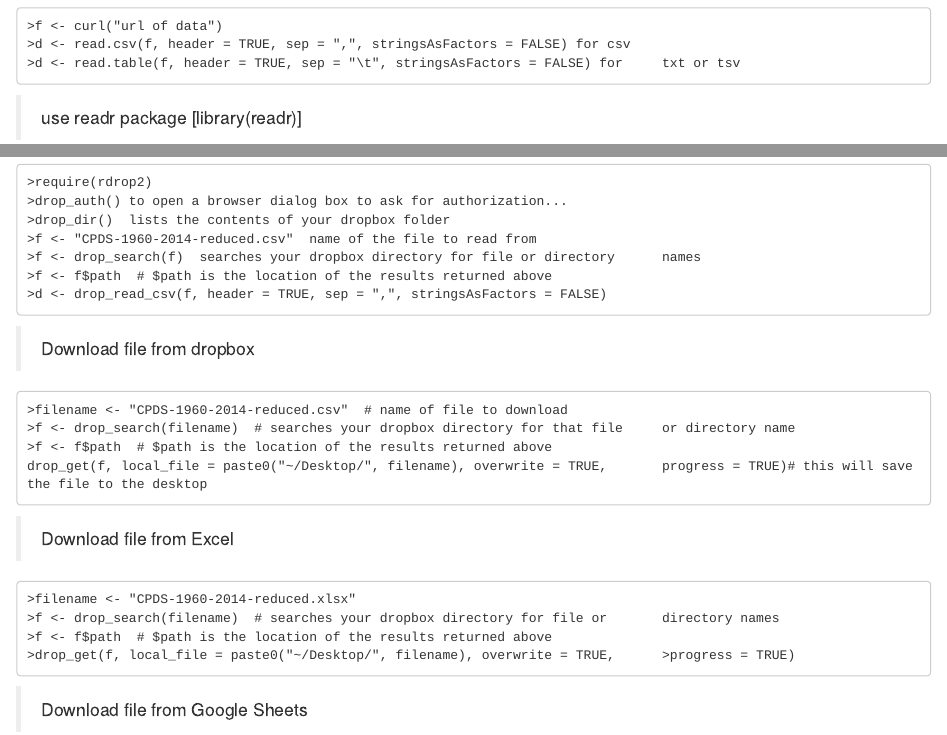
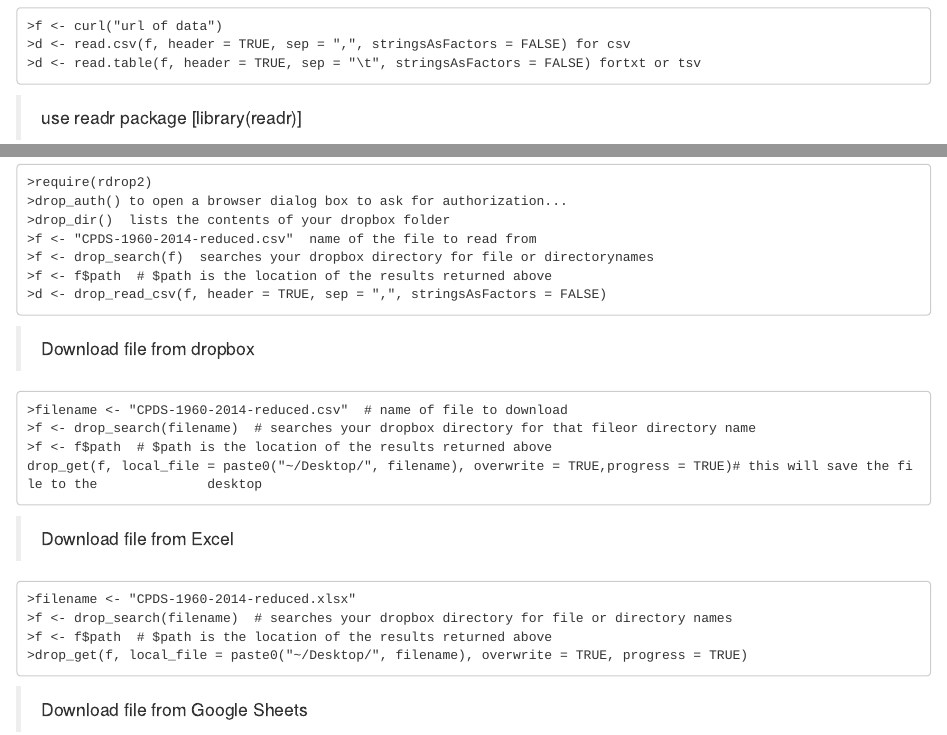
Before and after one commit to ZachCoto/Ants, an R Markdown document (Module 5 - Overview of Data Import into R.Rmd): the page in a window 1100 px wide, from 650 px down, and a second part further down, joined at a grey line. Rendered offline with R 4.5, knitr and Pandoc, with nearby package versions.

Commit message:
Update Module 5 - Overview of Data Import into R.Rmd

```diff
--- a/Module 5 - Overview of Data Import into R.Rmd
+++ b/Module 5 - Overview of Data Import into R.Rmd
@@ -28,7 +28,7 @@
   >use curl package [library(curl)]
     >f <- curl("url of data")
     >d <- read.csv(f, header = TRUE, sep = ",", stringsAsFactors = FALSE) for csv
-    >d <- read.table(f, header = TRUE, sep = "\t", stringsAsFactors = FALSE) for     txt or tsv
+    >d <- read.table(f, header = TRUE, sep = "\t", stringsAsFactors = FALSE) fortxt or tsv
   >use readr package [library(readr)]
     >f <"url of data"
     >d <- read_csv(f, col_names = TRUE) for csv
@@ -38,21 +38,21 @@
     >drop_auth() to open a browser dialog box to ask for authorization...
     >drop_dir()  lists the contents of your dropbox folder
     >f <- "CPDS-1960-2014-reduced.csv"  name of the file to read from
-    >f <- drop_search(f)  searches your dropbox directory for file or directory      names
+    >f <- drop_search(f)  searches your dropbox directory for file or directorynames
     >f <- f$path  # $path is the location of the results returned above
     >d <- drop_read_csv(f, header = TRUE, sep = ",", stringsAsFactors = FALSE)
   >Download file from dropbox
     >filename <- "CPDS-1960-2014-reduced.csv"  # name of file to download
-    >f <- drop_search(filename)  # searches your dropbox directory for that file     or directory name
+    >f <- drop_search(filename)  # searches your dropbox directory for that fileor directory name
     >f <- f$path  # $path is the location of the results returned above
-    drop_get(f, local_file = paste0("~/Desktop/", filename), overwrite = TRUE,       progress = TRUE)# this will save the file to the desktop
+    drop_get(f, local_file = paste0("~/Desktop/", filename), overwrite = TRUE,progress = TRUE)# this will save the file to the              desktop
   >Download file from Excel
     >filename <- "CPDS-1960-2014-reduced.xlsx"
-    >f <- drop_search(filename)  # searches your dropbox directory for file or       directory names
+    >f <- drop_search(filename)  # searches your dropbox directory for file or directory names
     >f <- f$path  # $path is the location of the results returned above
-    >drop_get(f, local_file = paste0("~/Desktop/", filename), overwrite = TRUE,      >progress = TRUE)
+    >drop_get(f, local_file = paste0("~/Desktop/", filename), overwrite = TRUE, progress = TRUE)
   >Download file from Google Sheets
-    >gs_title("CPDS-1960-2014-reduced")  #identifies the sheet you wish to           download
+    >gs_title("CPDS-1960-2014-reduced")  #identifies the sheet you wish to  download
     >gs_download("CPDS-1960-2014-reduced", to = "CPDS-1960-2014-reduced.xlsx")
     ># in this case, should save to your working directory
 
```
